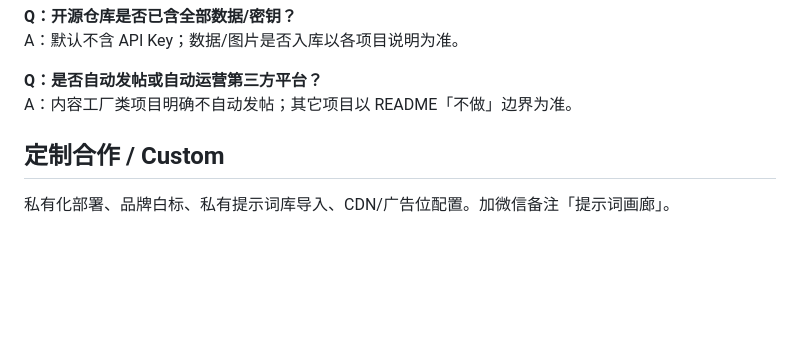
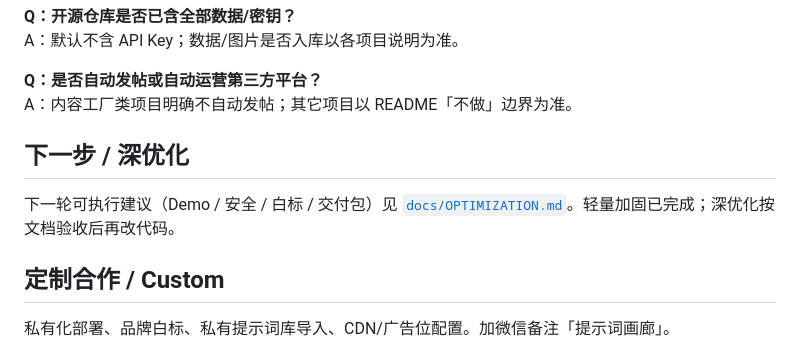
Before and after one commit to wuxiumu/ChiguaFun, a Markdown page: README.md, the part around the change. Rendered like a GitHub page; blank space fills up the shorter version.

Commit message:
docs: add OPTIMIZATION.md deep-optimize plan and README link

```diff
--- a/README.md
+++ b/README.md
@@ -305,6 +305,11 @@ A：默认不含 API Key；数据/图片是否入库以各项目说明为准。
 **Q：是否自动发帖或自动运营第三方平台？**
 A：内容工厂类项目明确不自动发帖；其它项目以 README「不做」边界为准。
 
+
+## 下一步 / 深优化
+
+下一轮可执行建议（Demo / 安全 / 白标 / 交付包）见 [`docs/OPTIMIZATION.md`](docs/OPTIMIZATION.md)。轻量加固已完成；深优化按文档验收后再改代码。
+
 ## 定制合作 / Custom
 
 私有化部署、品牌白标、私有提示词库导入、CDN/广告位配置。加微信备注「提示词画廊」。
```
Also changed, not shown: docs/OPTIMIZATION.md (added, +32 -0 lines).
